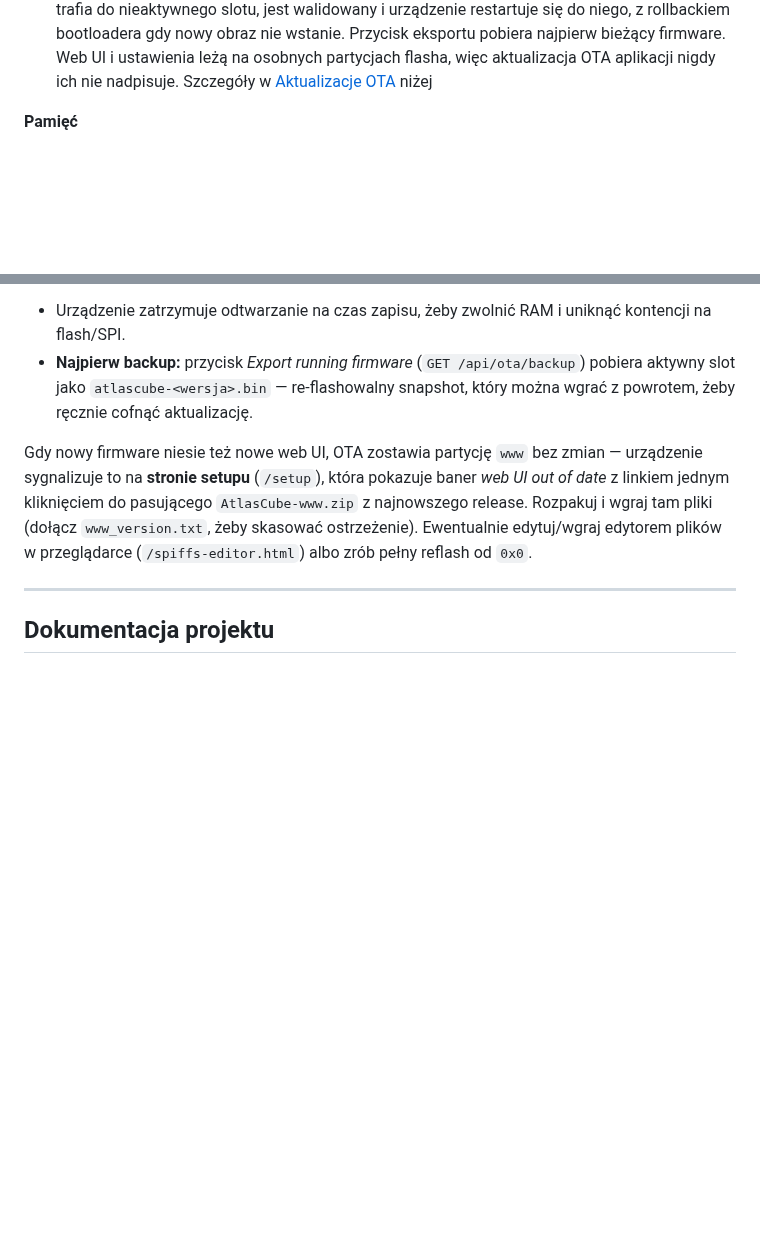
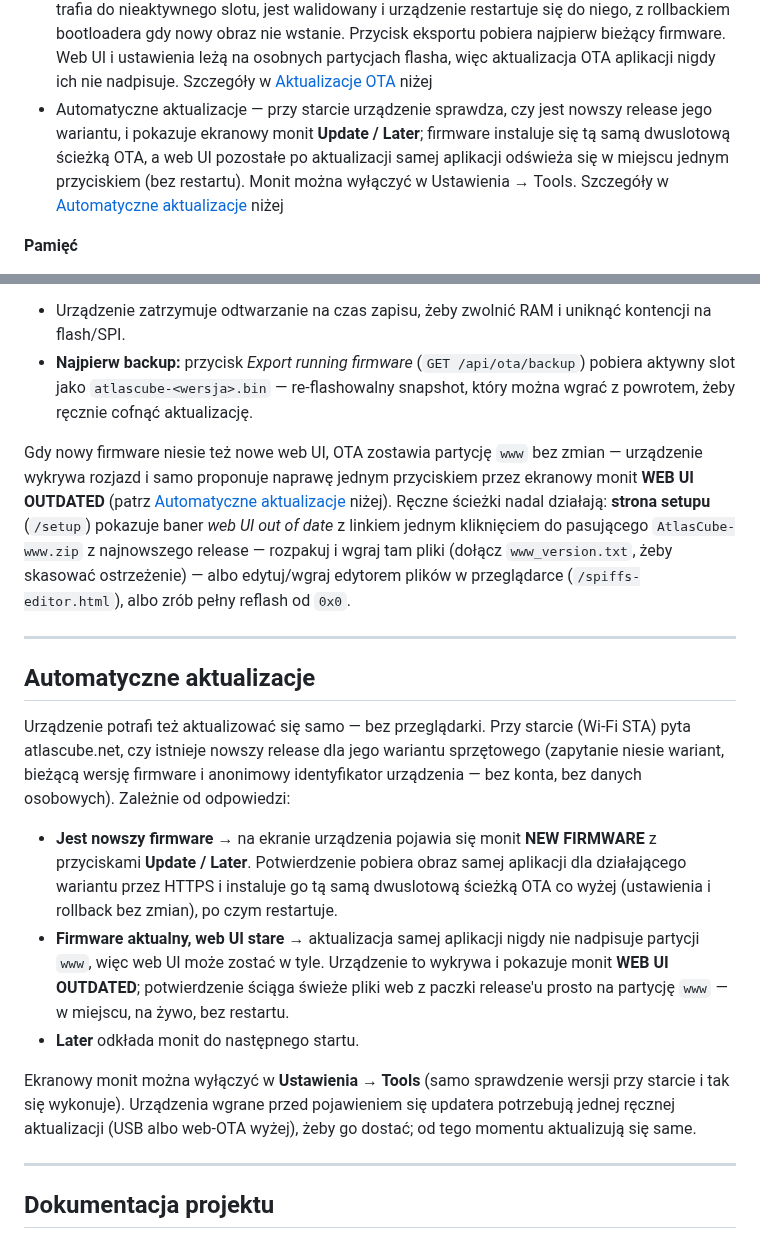
Before and after one commit to marcinozog/AtlasCube, a Markdown page: README.pl.md, 2 parts joined by grey strips. Rendered like a GitHub page; blank space fills up the shorter version.

Commit message:
docs(readme): document automatic firmware + web UI updates

```diff
--- a/README.pl.md
+++ b/README.pl.md
@@ -165,6 +165,7 @@ Hobbystyczne radio internetowe i inteligentny zegar na uniwersalnej płytce (tym
 - Web UI z SPIFFS (po wgraniu internet nie jest potrzebny)
 - Klient MQTT — zdalne sterowanie radiem (play/stop/głośność/stacja) plus do 6 konfigurowalnych widgetów (toggle / slider / label) na osobnym ekranie, do sterowania zewnętrznym sprzętem MQTT (Tasmota, zigbee2mqtt, Home Assistant…); szczegóły w [MQTT](#mqtt) niżej
 - Aktualizacja OTA — nowy obraz firmware wgrywasz prosto z Web UI (Ustawienia → Tools); trafia do nieaktywnego slotu, jest walidowany i urządzenie restartuje się do niego, z rollbackiem bootloadera gdy nowy obraz nie wstanie. Przycisk eksportu pobiera najpierw bieżący firmware. Web UI i ustawienia leżą na osobnych partycjach flasha, więc aktualizacja OTA aplikacji nigdy ich nie nadpisuje. Szczegóły w [Aktualizacje OTA](#aktualizacje-ota) niżej
+- Automatyczne aktualizacje — przy starcie urządzenie sprawdza, czy jest nowszy release jego wariantu, i pokazuje ekranowy monit **Update / Later**; firmware instaluje się tą samą dwuslotową ścieżką OTA, a web UI pozostałe po aktualizacji samej aplikacji odświeża się w miejscu jednym przyciskiem (bez restartu). Monit można wyłączyć w Ustawienia → Tools. Szczegóły w [Automatyczne aktualizacje](#automatyczne-aktualizacje) niżej
 
 **Pamięć**
 - Opcjonalna karta microSD po SDMMC (tryb 1-bit), podpięta do pinów SDMMC danego wariantu
@@ -568,7 +569,19 @@ Aktualizacja firmware przez Wi-Fi z **Ustawienia → Tools** — bez kabla USB,
 - Urządzenie zatrzymuje odtwarzanie na czas zapisu, żeby zwolnić RAM i uniknąć kontencji na flash/SPI.
 - **Najpierw backup:** przycisk *Export running firmware* (`GET /api/ota/backup`) pobiera aktywny slot jako `atlascube-<wersja>.bin` — re-flashowalny snapshot, który można wgrać z powrotem, żeby ręcznie cofnąć aktualizację.
 
-Gdy nowy firmware niesie też nowe web UI, OTA zostawia partycję `www` bez zmian — urządzenie sygnalizuje to na **stronie setupu** (`/setup`), która pokazuje baner *web UI out of date* z linkiem jednym kliknięciem do pasującego `AtlasCube-www.zip` z najnowszego release. Rozpakuj i wgraj tam pliki (dołącz `www_version.txt`, żeby skasować ostrzeżenie). Ewentualnie edytuj/wgraj edytorem plików w przeglądarce (`/spiffs-editor.html`) albo zrób pełny reflash od `0x0`.
+Gdy nowy firmware niesie też nowe web UI, OTA zostawia partycję `www` bez zmian — urządzenie wykrywa rozjazd i samo proponuje naprawę jednym przyciskiem przez ekranowy monit **WEB UI OUTDATED** (patrz [Automatyczne aktualizacje](#automatyczne-aktualizacje) niżej). Ręczne ścieżki nadal działają: **strona setupu** (`/setup`) pokazuje baner *web UI out of date* z linkiem jednym kliknięciem do pasującego `AtlasCube-www.zip` z najnowszego release — rozpakuj i wgraj tam pliki (dołącz `www_version.txt`, żeby skasować ostrzeżenie) — albo edytuj/wgraj edytorem plików w przeglądarce (`/spiffs-editor.html`), albo zrób pełny reflash od `0x0`.
+
+---
+
+## Automatyczne aktualizacje
+
+Urządzenie potrafi też aktualizować się samo — bez przeglądarki. Przy starcie (Wi-Fi STA) pyta atlascube.net, czy istnieje nowszy release dla jego wariantu sprzętowego (zapytanie niesie wariant, bieżącą wersję firmware i anonimowy identyfikator urządzenia — bez konta, bez danych osobowych). Zależnie od odpowiedzi:
+
+- **Jest nowszy firmware** → na ekranie urządzenia pojawia się monit **NEW FIRMWARE** z przyciskami **Update / Later**. Potwierdzenie pobiera obraz samej aplikacji dla działającego wariantu przez HTTPS i instaluje go tą samą dwuslotową ścieżką OTA co wyżej (ustawienia i rollback bez zmian), po czym restartuje.
+- **Firmware aktualny, web UI stare** → aktualizacja samej aplikacji nigdy nie nadpisuje partycji `www`, więc web UI może zostać w tyle. Urządzenie to wykrywa i pokazuje monit **WEB UI OUTDATED**; potwierdzenie ściąga świeże pliki web z paczki release'u prosto na partycję `www` — w miejscu, na żywo, bez restartu.
+- **Later** odkłada monit do następnego startu.
+
+Ekranowy monit można wyłączyć w **Ustawienia → Tools** (samo sprawdzenie wersji przy starcie i tak się wykonuje). Urządzenia wgrane przed pojawieniem się updatera potrzebują jednej ręcznej aktualizacji (USB albo web-OTA wyżej), żeby go dostać; od tego momentu aktualizują się same.
 
 ---
 
```
Also changed, not shown: README.md (+14 -1 lines).
